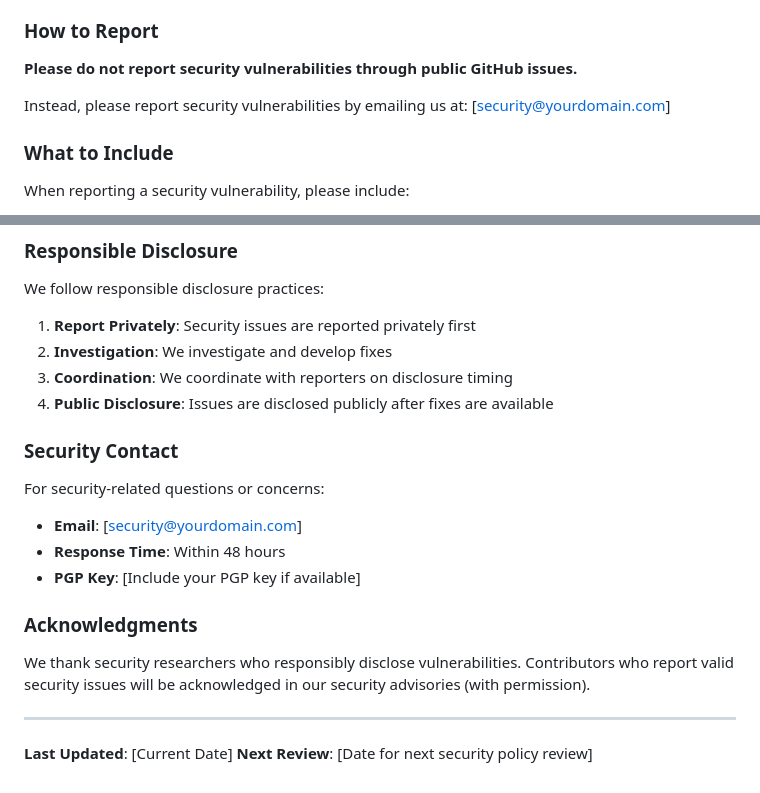
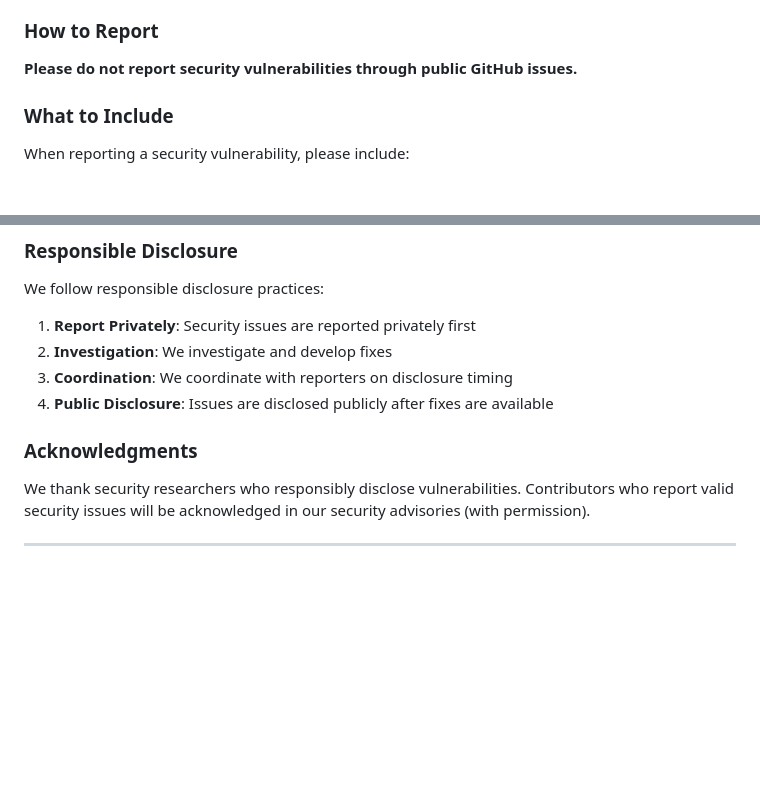
Before and after one commit to abd-shan/Angular-compiler-app, a Markdown page: SECURITY.md, 2 parts joined by grey strips. Rendered like a GitHub page; blank space fills up the shorter version.

```diff
--- a/SECURITY.md
+++ b/SECURITY.md
@@ -17,7 +17,6 @@ We take security vulnerabilities seriously. If you discover a security vulnerabi
 
 **Please do not report security vulnerabilities through public GitHub issues.**
 
-Instead, please report security vulnerabilities by emailing us at: [security@yourdomain.com]
 
 ### What to Include
 
@@ -108,19 +107,9 @@ We follow responsible disclosure practices:
 3. **Coordination**: We coordinate with reporters on disclosure timing
 4. **Public Disclosure**: Issues are disclosed publicly after fixes are available
 
-### Security Contact
-
-For security-related questions or concerns:
-
-- **Email**: [security@yourdomain.com]
-- **Response Time**: Within 48 hours
-- **PGP Key**: [Include your PGP key if available]
 
 ### Acknowledgments
 
 We thank security researchers who responsibly disclose vulnerabilities. Contributors who report valid security issues will be acknowledged in our security advisories (with permission).
 
 ---
-
-**Last Updated**: [Current Date]
-**Next Review**: [Date for next security policy review]
```
